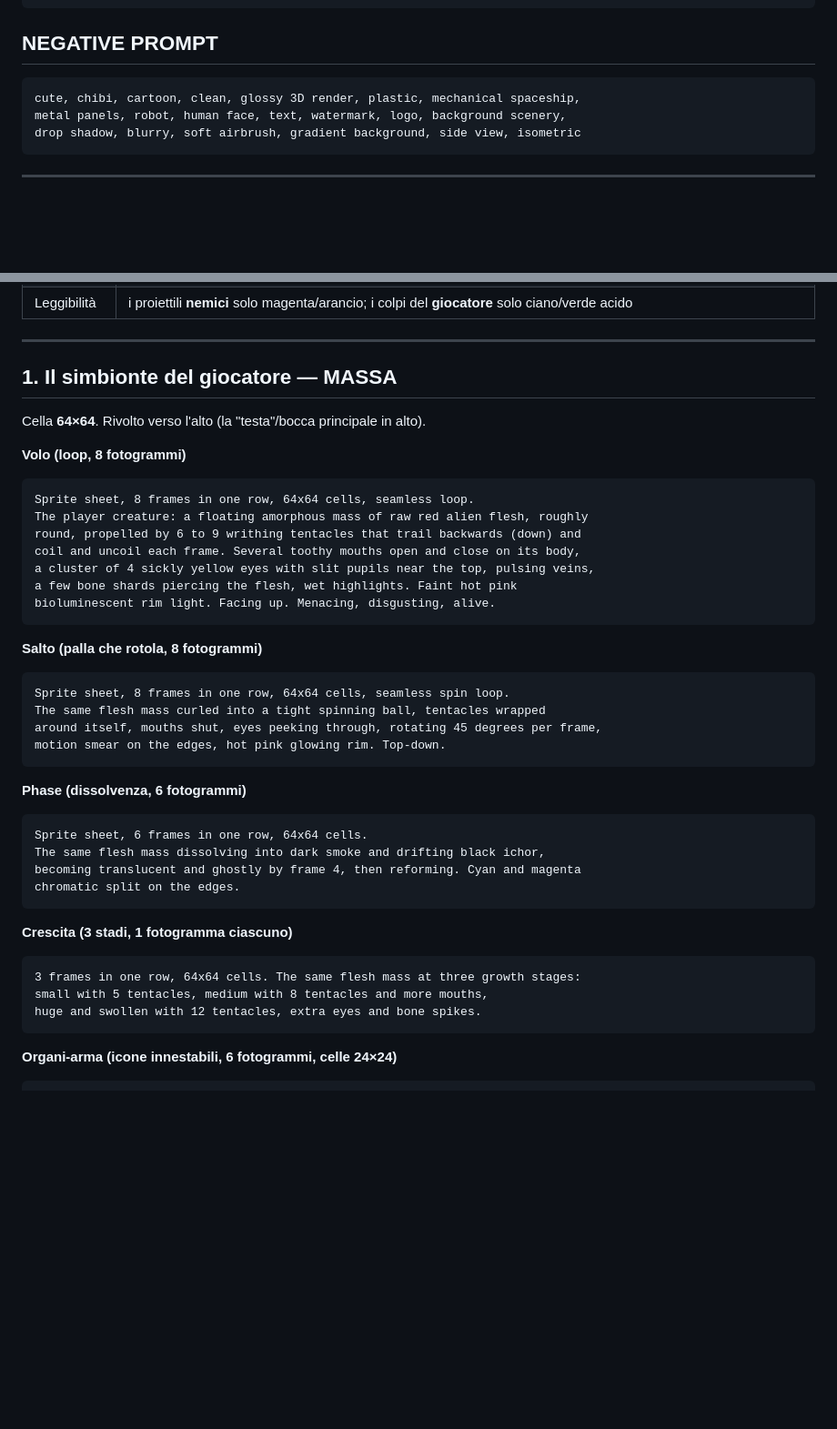
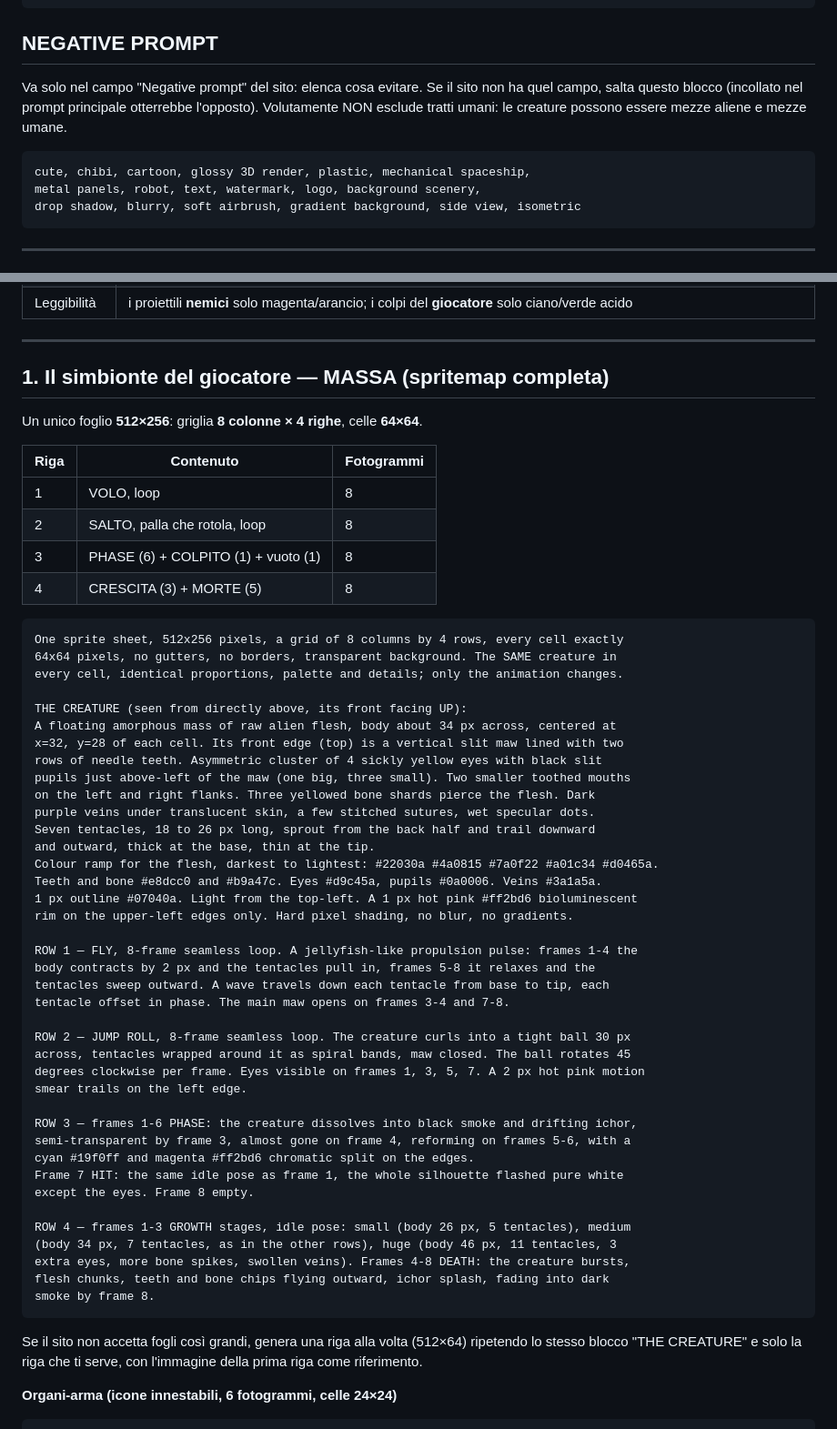
Before and after one commit to JoWood94/hostbound, a Markdown page: ART_PROMPTS.md, 2 parts joined by grey strips. Shown at 91% size. GitHub-like rendering; blank space fills up the shorter version.

Commit message:
Prompt: spritemap completa del simbionte, negativo corretto
Co-Authored-By: Claude Opus 5.5 <noreply@anthropic.com>

````diff
--- a/ART_PROMPTS.md
+++ b/ART_PROMPTS.md
@@ -30,9 +30,13 @@ Transparent background. Centered in each cell. No text, no UI, no shadow on the
 
 ## NEGATIVE PROMPT
 
+Va solo nel campo "Negative prompt" del sito: elenca cosa evitare. Se il sito non ha
+quel campo, salta questo blocco (incollato nel prompt principale otterrebbe l'opposto).
+Volutamente NON esclude tratti umani: le creature possono essere mezze aliene e mezze umane.
+
 ```
-cute, chibi, cartoon, clean, glossy 3D render, plastic, mechanical spaceship,
-metal panels, robot, human face, text, watermark, logo, background scenery,
+cute, chibi, cartoon, glossy 3D render, plastic, mechanical spaceship,
+metal panels, robot, text, watermark, logo, background scenery,
 drop shadow, blurry, soft airbrush, gradient background, side view, isometric
 ```
 
@@ -50,43 +54,62 @@ drop shadow, blurry, soft airbrush, gradient background, side view, isometric
 
 ---
 
-## 1. Il simbionte del giocatore — MASSA
+## 1. Il simbionte del giocatore — MASSA (spritemap completa)
 
-Cella **64×64**. Rivolto verso l'alto (la "testa"/bocca principale in alto).
+Un unico foglio **512×256**: griglia **8 colonne × 4 righe**, celle **64×64**.
 
-**Volo (loop, 8 fotogrammi)**
+| Riga | Contenuto | Fotogrammi |
+|---|---|---|
+| 1 | VOLO, loop | 8 |
+| 2 | SALTO, palla che rotola, loop | 8 |
+| 3 | PHASE (6) + COLPITO (1) + vuoto (1) | 8 |
+| 4 | CRESCITA (3) + MORTE (5) | 8 |
+
 ```
-Sprite sheet, 8 frames in one row, 64x64 cells, seamless loop.
-The player creature: a floating amorphous mass of raw red alien flesh, roughly
-round, propelled by 6 to 9 writhing tentacles that trail backwards (down) and
-coil and uncoil each frame. Several toothy mouths open and close on its body,
-a cluster of 4 sickly yellow eyes with slit pupils near the top, pulsing veins,
-a few bone shards piercing the flesh, wet highlights. Faint hot pink
-bioluminescent rim light. Facing up. Menacing, disgusting, alive.
+One sprite sheet, 512x256 pixels, a grid of 8 columns by 4 rows, every cell exactly
+64x64 pixels, no gutters, no borders, transparent background. The SAME creature in
+every cell, identical proportions, palette and details; only the animation changes.
+
+THE CREATURE (seen from directly above, its front facing UP):
+A floating amorphous mass of raw alien flesh, body about 34 px across, centered at
+x=32, y=28 of each cell. Its front edge (top) is a vertical slit maw lined with two
+rows of needle teeth. Asymmetric cluster of 4 sickly yellow eyes with black slit
+pupils just above-left of the maw (one big, three small). Two smaller toothed mouths
+on the left and right flanks. Three yellowed bone shards pierce the flesh. Dark
+purple veins under translucent skin, a few stitched sutures, wet specular dots.
+Seven tentacles, 18 to 26 px long, sprout from the back half and trail downward
+and outward, thick at the base, thin at the tip.
+Colour ramp for the flesh, darkest to lightest: #22030a #4a0815 #7a0f22 #a01c34 #d0465a.
+Teeth and bone #e8dcc0 and #b9a47c. Eyes #d9c45a, pupils #0a0006. Veins #3a1a5a.
+1 px outline #07040a. Light from the top-left. A 1 px hot pink #ff2bd6 bioluminescent
+rim on the upper-left edges only. Hard pixel shading, no blur, no gradients.
+
+ROW 1 — FLY, 8-frame seamless loop. A jellyfish-like propulsion pulse: frames 1-4 the
+body contracts by 2 px and the tentacles pull in, frames 5-8 it relaxes and the
+tentacles sweep outward. A wave travels down each tentacle from base to tip, each
+tentacle offset in phase. The main maw opens on frames 3-4 and 7-8.
+
+ROW 2 — JUMP ROLL, 8-frame seamless loop. The creature curls into a tight ball 30 px
+across, tentacles wrapped around it as spiral bands, maw closed. The ball rotates 45
+degrees clockwise per frame. Eyes visible on frames 1, 3, 5, 7. A 2 px hot pink motion
+smear trails on the left edge.
+
+ROW 3 — frames 1-6 PHASE: the creature dissolves into black smoke and drifting ichor,
+semi-transparent by frame 3, almost gone on frame 4, reforming on frames 5-6, with a
+cyan #19f0ff and magenta #ff2bd6 chromatic split on the edges.
+Frame 7 HIT: the same idle pose as frame 1, the whole silhouette flashed pure white
+except the eyes. Frame 8 empty.
+
+ROW 4 — frames 1-3 GROWTH stages, idle pose: small (body 26 px, 5 tentacles), medium
+(body 34 px, 7 tentacles, as in the other rows), huge (body 46 px, 11 tentacles, 3
+extra eyes, more bone spikes, swollen veins). Frames 4-8 DEATH: the creature bursts,
+flesh chunks, teeth and bone chips flying outward, ichor splash, fading into dark
+smoke by frame 8.
 ```
 
-**Salto (palla che rotola, 8 fotogrammi)**
-```
-Sprite sheet, 8 frames in one row, 64x64 cells, seamless spin loop.
-The same flesh mass curled into a tight spinning ball, tentacles wrapped
-around itself, mouths shut, eyes peeking through, rotating 45 degrees per frame,
-motion smear on the edges, hot pink glowing rim. Top-down.
-```
-
-**Phase (dissolvenza, 6 fotogrammi)**
-```
-Sprite sheet, 6 frames in one row, 64x64 cells.
-The same flesh mass dissolving into dark smoke and drifting black ichor,
-becoming translucent and ghostly by frame 4, then reforming. Cyan and magenta
-chromatic split on the edges.
-```
-
-**Crescita (3 stadi, 1 fotogramma ciascuno)**
-```
-3 frames in one row, 64x64 cells. The same flesh mass at three growth stages:
-small with 5 tentacles, medium with 8 tentacles and more mouths,
-huge and swollen with 12 tentacles, extra eyes and bone spikes.
-```
+Se il sito non accetta fogli così grandi, genera una riga alla volta (512×64) ripetendo
+lo stesso blocco "THE CREATURE" e solo la riga che ti serve, con l'immagine della prima
+riga come riferimento.
 
 **Organi-arma (icone innestabili, 6 fotogrammi, celle 24×24)**
 ```
````
